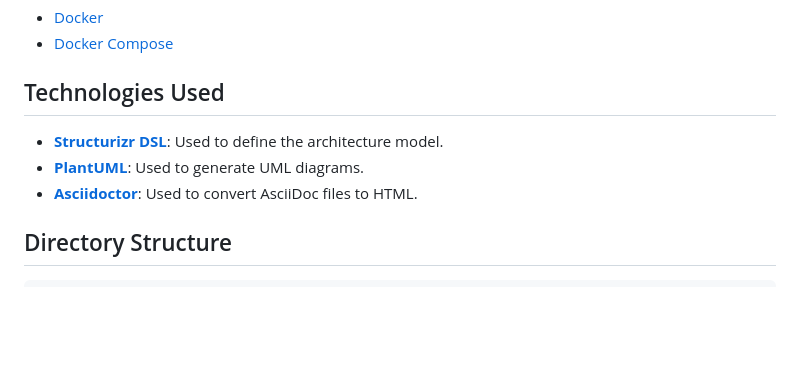
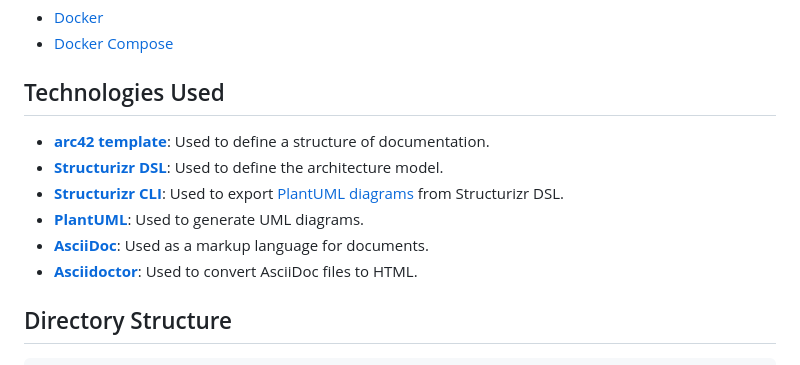
Before and after one commit to milanm/architecture-docs, a Markdown page: README.md, the part around one of its changes. Rendered like a GitHub page; blank space fills up the shorter version.

```diff
--- a/README.md
+++ b/README.md
@@ -25,8 +25,11 @@ The repository demonstrates how to:
 
 ## Technologies Used
 
+- **[arc42 template](https://arc42.org/)**: Used to define a structure of documentation.
 - **[Structurizr DSL](https://structurizr.com/help/dsl)**: Used to define the architecture model.
+- **[Structurizr CLI](https://github.com/structurizr/cli)**: Used to export [PlantUML diagrams](https://plantuml.com/) from Structurizr DSL.
 - **[PlantUML](http://plantuml.com/)**: Used to generate UML diagrams.
+- **[AsciiDoc](https://asciidoc.org/)**: Used as a markup language for documents.
 - **[Asciidoctor](https://asciidoctor.org/)**: Used to convert AsciiDoc files to HTML.
 
 ## Directory Structure
```
Also changed, not shown: other parts of README.md (+1 -1 lines).
